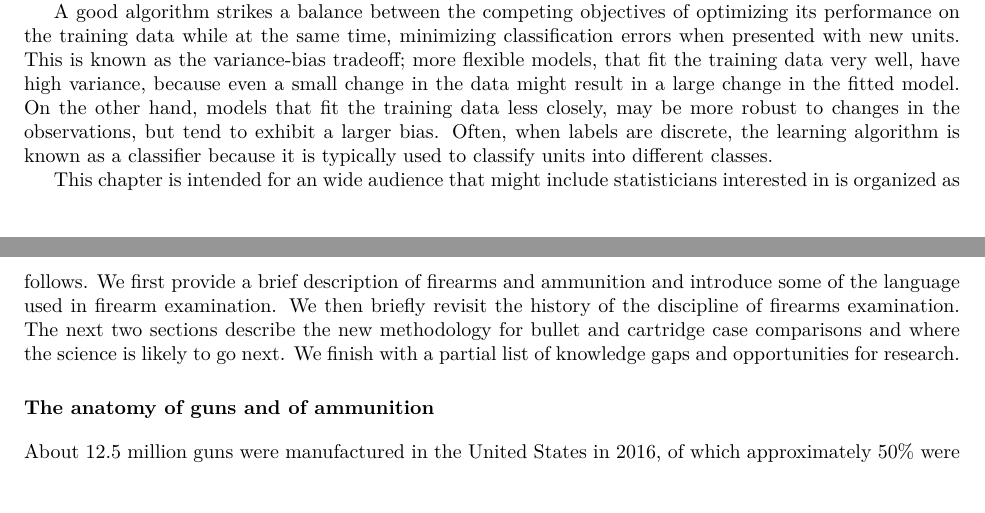
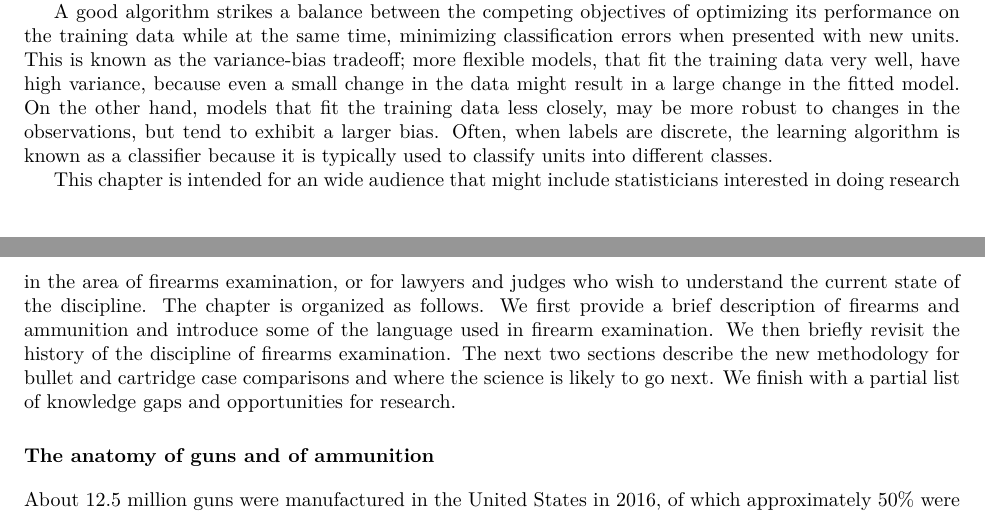
Before and after one commit to srvanderplas/2019_book_chapter, an R Markdown document (index.Rmd): two parts of pages 2 and 3 of 16, joined at a grey line, cut so that both start at the same text, the shorter picture padded with empty space. Rendered offline with R 4.5, knitr and Pandoc, then LaTeX, with nearby package versions; the code chunks are not run, so their results and figures are left out.

Commit message:
Edits on p 5

```diff
--- a/index.Rmd
+++ b/index.Rmd
@@ -118,7 +118,7 @@ Machine learning can be used to augment the subjective perceptions of examiners,
 
 A good algorithm strikes a balance between the competing objectives of optimizing its performance on the training data while at the same time, minimizing classification errors when presented with new units. This is known as the variance-bias tradeoff; more flexible models, that fit the training data very well, have high variance, because even a small change in the data might result in a large change in the fitted model. On the other hand, models that fit the training data less closely, may be more robust to changes in the observations, but tend to exhibit a larger bias. Often, when labels are discrete, the learning algorithm is known as a classifier because it is typically used to classify units into different classes.
 
-This chapter is intended for an wide audience that might include statisticians interested in is organized as follows.  We first provide a brief description of firearms and ammunition and introduce some of the language used in firearm examination.  We then briefly revisit the history of the discipline of firearms examination. The next two sections describe the new methodology for bullet and cartridge case comparisons and where the science is likely to go next.  We finish with a partial list of knowledge gaps and opportunities for research.
+This chapter is intended for an wide audience that might include statisticians interested in doing research in the area of firearms examination, or for lawyers and judges who wish to understand the current state of the discipline.  The chapter is organized as follows.  We first provide a brief description of firearms and ammunition and introduce some of the language used in firearm examination.  We then briefly revisit the history of the discipline of firearms examination. The next two sections describe the new methodology for bullet and cartridge case comparisons and where the science is likely to go next.  We finish with a partial list of knowledge gaps and opportunities for research.
 
 # The anatomy of guns and of ammunition
 
```
Also changed, not shown: index.Rmd (2 more changed lines).
